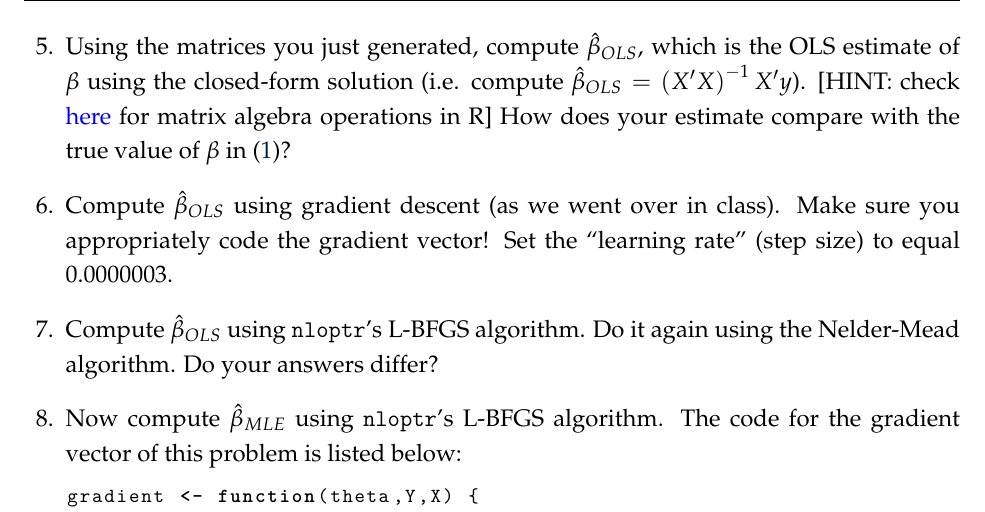
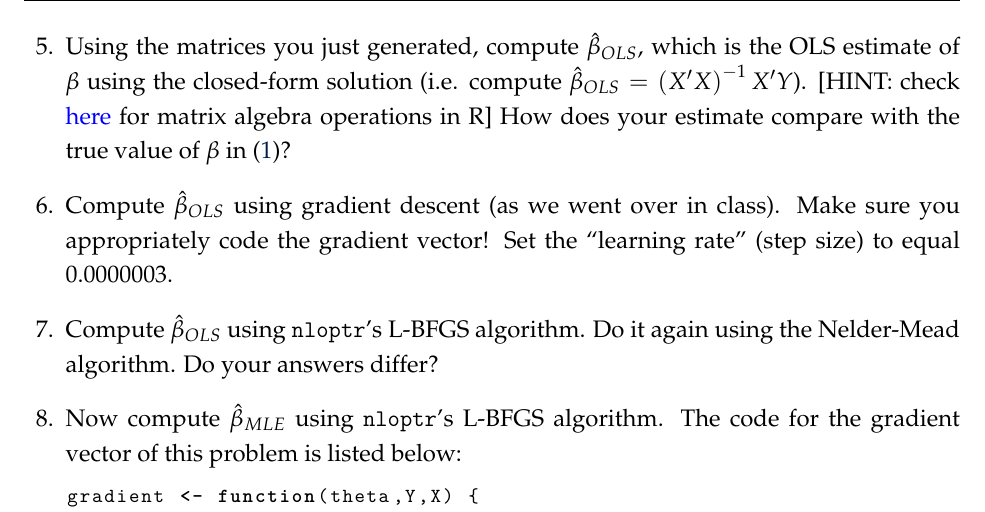
Before and after one commit to tyleransom/DScourseS23, a LaTeX problem sheet (ProblemSets/PS8/PS8.tex): part of page 2 of 3, cut so that both start at the same text. Compiled offline with LaTeX, dvips and Ghostscript.

Commit message:
fix minor typo in PS8

```diff
--- a/ProblemSets/PS8/PS8.tex
+++ b/ProblemSets/PS8/PS8.tex
@@ -105,7 +105,7 @@ As with the previous problem sets, you will submit this problem set by pushing t
     \item Now generate $Y$ which is a vector equal to $X\beta + \varepsilon$.
 \end{itemize}
 
-\question Using the matrices you just generated, compute $\hat{\beta}_{OLS}$, which is the OLS estimate of $\beta$ using the closed-form solution (i.e. compute $\hat{\beta}_{OLS} = \left(X^{\prime}X\right)^{-1}X^{\prime}y$). [HINT: check \href{https://www.statmethods.net/advstats/matrix.html}{here} for matrix algebra operations in R] How does your estimate compare with the true value of $\beta$ in \eqref{eq:1}?
+\question Using the matrices you just generated, compute $\hat{\beta}_{OLS}$, which is the OLS estimate of $\beta$ using the closed-form solution (i.e. compute $\hat{\beta}_{OLS} = \left(X^{\prime}X\right)^{-1}X^{\prime}Y$). [HINT: check \href{https://www.statmethods.net/advstats/matrix.html}{here} for matrix algebra operations in R] How does your estimate compare with the true value of $\beta$ in \eqref{eq:1}?
 
 \question Compute $\hat{\beta}_{OLS}$ using gradient descent (as we went over in class). Make sure you appropriately code the gradient vector! Set the ``learning rate'' (step size) to equal 0.0000003.
 
```
Also changed, not shown: ProblemSets/PS8/PS8.pdf.
